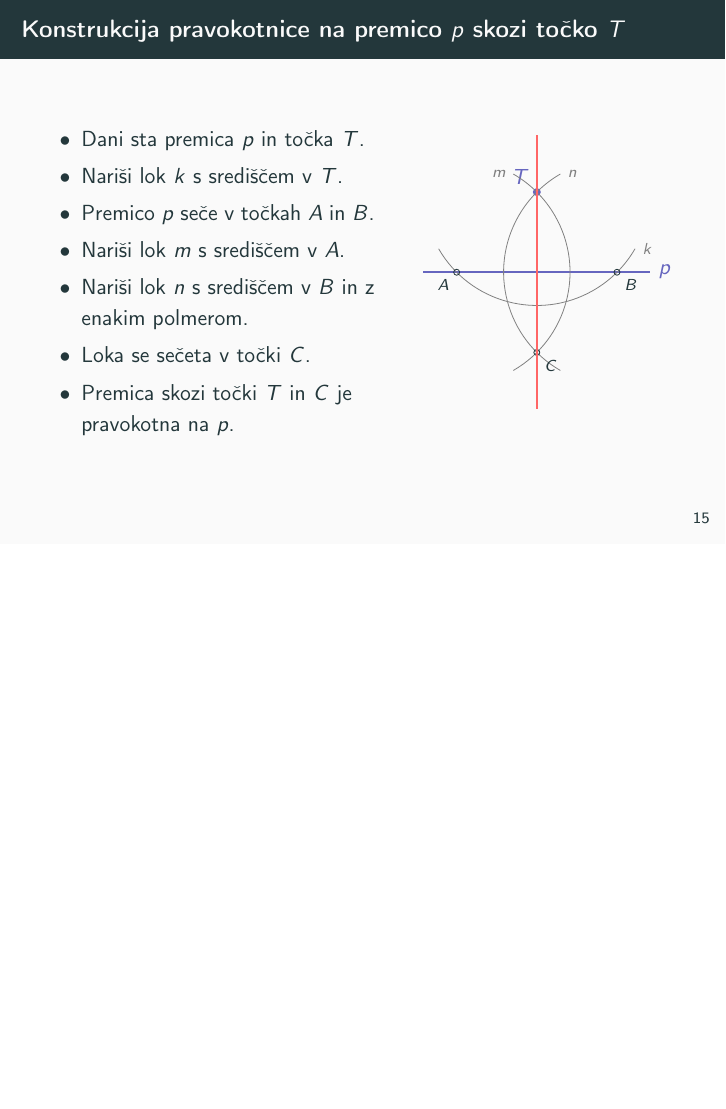
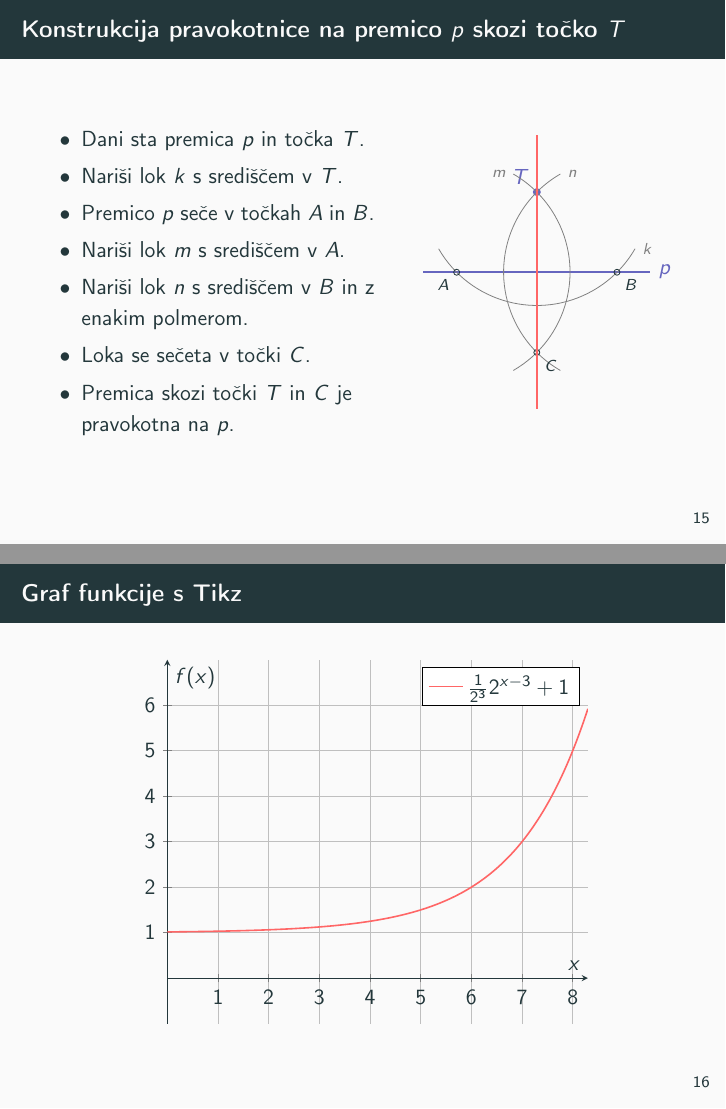
Before and after one commit to tijavidmar/racunalniski-praktikum, LaTeX slides (08-prosojnice/prosojnice.tex, which reads 08-prosojnice/prosojnice/4-stolpci-slike.tex): page 39 of 41 before the commit and pages 39 and 40 of 42 after it, the two joined at a grey line, the shorter picture padded with empty space. Compiled offline with pdfLaTeX.

Commit message:
Graf funkcije s paketom TikZ

```diff
--- a/08-prosojnice/prosojnice/4-stolpci-slike.tex
+++ b/08-prosojnice/prosojnice/4-stolpci-slike.tex
@@ -94,20 +94,24 @@
 
 
 % Naloga 4
-% \begin{frame}{Graf funkcije s TikZ}
-% 	\centering
-% 	\begin{tikzpicture}
-% 		\begin{axis}[
-% 			axis lines = middle,
-% 			domain = 0:10,
-% 			width = 9cm,
-% 			height = 8cm,
-% 			xtick = {0, 1, 2, 3, 4, 5, 6, 7, 8},
-% 			ytick = {0, 1, 2, 3, 4, 5, 6},
-% 			ymin = -1,
-% 			ymax = 7,
-% 			grid = both
-% 		]
-% 		\end{axis}
-% 	\end{tikzpicture}
-% \end{frame}
+\begin{frame}{Graf funkcije s Tikz}
+	\centering
+ 	\begin{tikzpicture}
+ 		\begin{axis}[
+ 			axis lines = middle,
+ 			domain = 0:10,
+ 			width = 9cm,
+ 			height = 8cm,
+ 			xtick = {0, 1, 2, 3, 4, 5, 6, 7, 8},
+ 			ytick = {0, 1, 2, 3, 4, 5, 6},
+ 			ymin = -1,
+ 			ymax = 7,
+ 			grid = both,
+			xlabel={$x$},
+			ylabel={$f(x)$}
+ 		]
+			\addplot[red, thick, domain=0:8.3, samples=300] {2^(x-3)/2^3 + 1};
+    		\addlegendentry{$\frac{1}{2^3}2^{x-3}+ 1 $}
+ 		\end{axis}
+ 	\end{tikzpicture}
+\end{frame}
```
Also changed, not shown: 1 other file.
